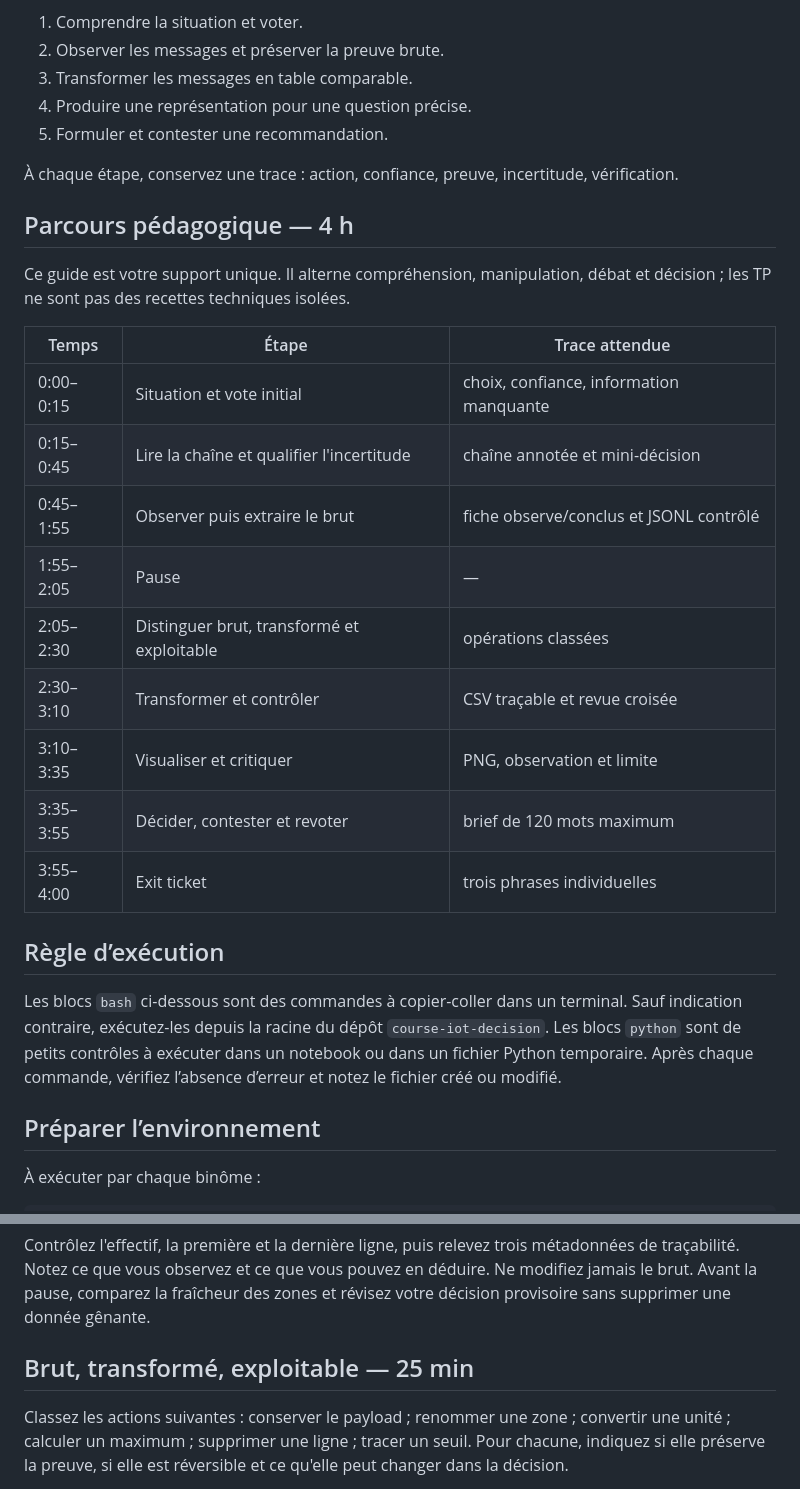
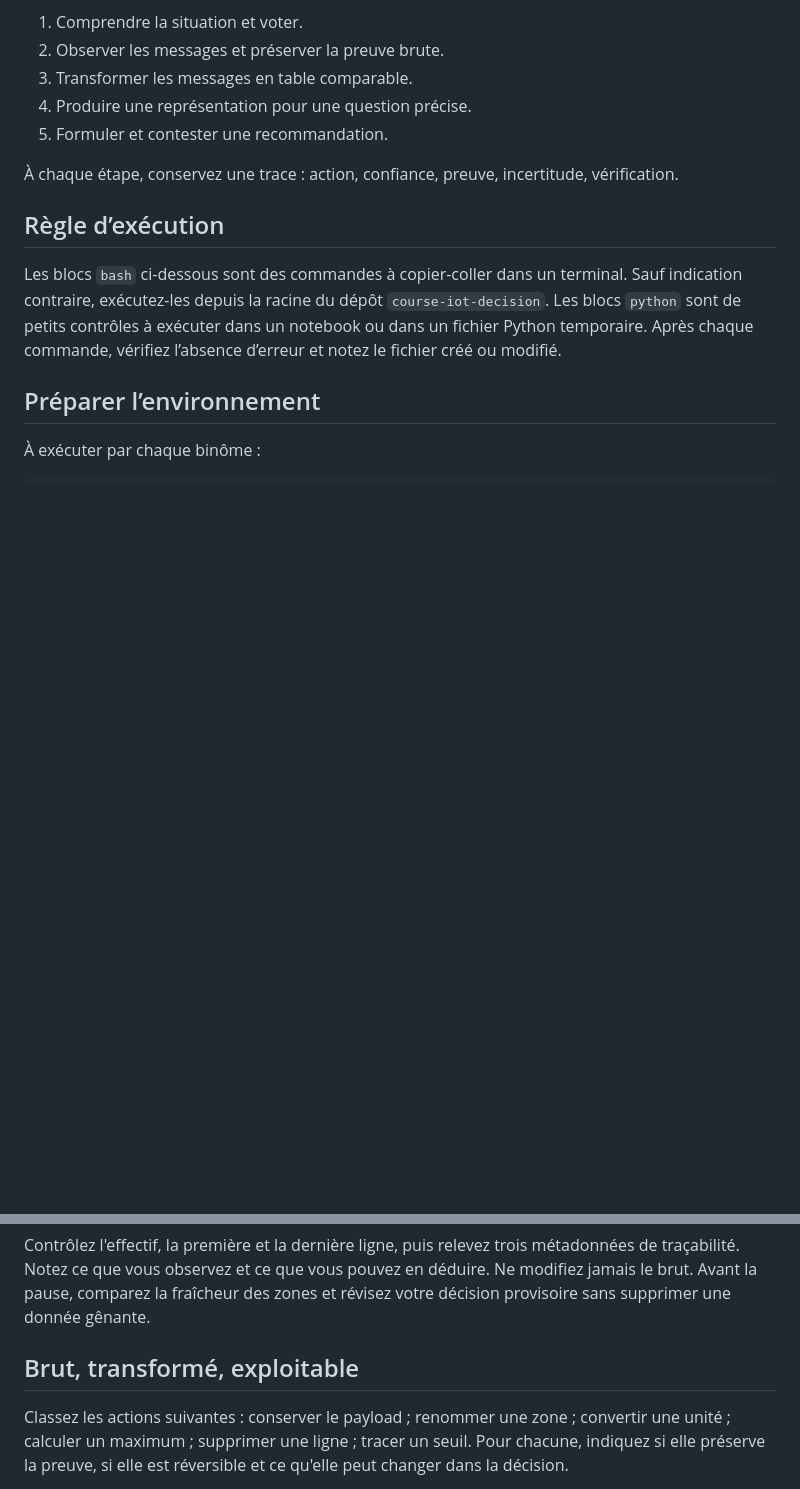
Before and after one commit to bedalmas1/SFN_ETL_etudiant, a Markdown page: sessions/s01_baseline_pipeline/guide_etudiant.md, 2 parts joined by grey strips. GitHub-like rendering; blank space fills up the shorter version.

```diff
--- a/sessions/s01_baseline_pipeline/guide_etudiant.md
+++ b/sessions/s01_baseline_pipeline/guide_etudiant.md
@@ -16,22 +16,6 @@ Vous devez prendre une première décision avec ces seules informations, puis co
 
 À chaque étape, conservez une trace : action, confiance, preuve, incertitude, vérification.
 
-## Parcours pédagogique — 4 h
-
-Ce guide est votre support unique. Il alterne compréhension, manipulation, débat et décision ; les TP ne sont pas des recettes techniques isolées.
-
-| Temps | Étape | Trace attendue |
-|---|---|---|
-| 0:00–0:15 | Situation et vote initial | choix, confiance, information manquante |
-| 0:15–0:45 | Lire la chaîne et qualifier l'incertitude | chaîne annotée et mini-décision |
-| 0:45–1:55 | Observer puis extraire le brut | fiche observe/conclus et JSONL contrôlé |
-| 1:55–2:05 | Pause | — |
-| 2:05–2:30 | Distinguer brut, transformé et exploitable | opérations classées |
-| 2:30–3:10 | Transformer et contrôler | CSV traçable et revue croisée |
-| 3:10–3:35 | Visualiser et critiquer | PNG, observation et limite |
-| 3:35–3:55 | Décider, contester et revoter | brief de 120 mots maximum |
-| 3:55–4:00 | Exit ticket | trois phrases individuelles |
-
 ## Règle d’exécution
 
 Les blocs `bash` ci-dessous sont des commandes à copier-coller dans un terminal. Sauf indication contraire, exécutez-les depuis la racine du dépôt `course-iot-decision`. Les blocs `python` sont de petits contrôles à exécuter dans un notebook ou dans un fichier Python temporaire. Après chaque commande, vérifiez l’absence d’erreur et notez le fichier créé ou modifié.
@@ -106,7 +90,7 @@ print("dernière ligne :", lines[-1])
 
 Contrôlez l'effectif, la première et la dernière ligne, puis relevez trois métadonnées de traçabilité. Notez ce que vous observez et ce que vous pouvez en déduire. Ne modifiez jamais le brut. Avant la pause, comparez la fraîcheur des zones et révisez votre décision provisoire sans supprimer une donnée gênante.
 
-## Brut, transformé, exploitable — 25 min
+## Brut, transformé, exploitable
 
 Classez les actions suivantes : conserver le payload ; renommer une zone ; convertir une unité ; calculer un maximum ; supprimer une ligne ; tracer un seuil. Pour chacune, indiquez si elle préserve la preuve, si elle est réversible et ce qu'elle peut changer dans la décision.
 
```
Also changed, not shown: other parts of sessions/s01_baseline_pipeline/guide_etudiant.md (+2 -32 lines).
